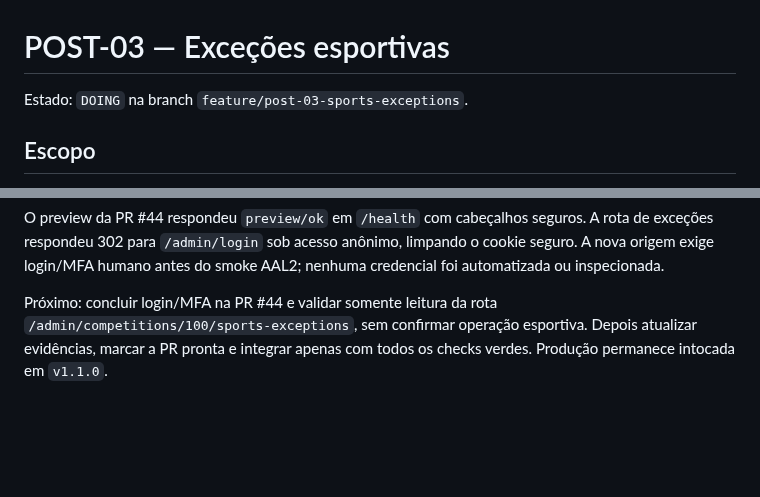
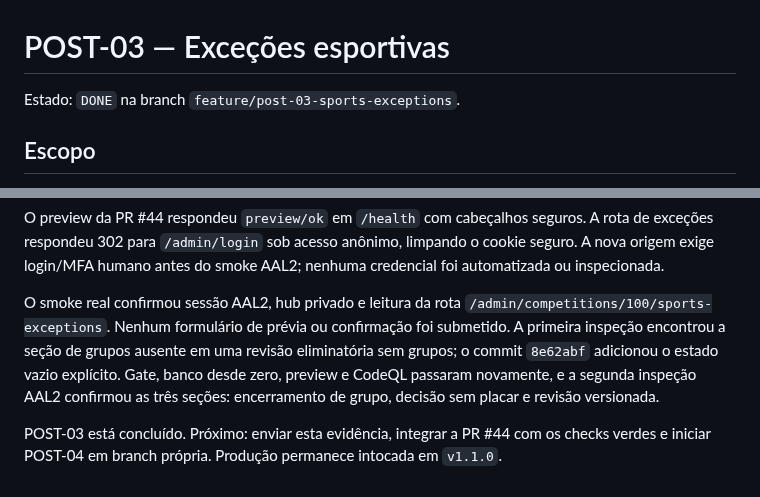
Before and after one commit to renato-lucindo/base-do-basquete, a Markdown page: docs/execution/POST-03.md, 2 parts joined by grey strips. Rendered like a GitHub page; blank space fills up the shorter version.

Commit message:
docs(post-03): close authenticated preview gate

```diff
--- a/docs/execution/POST-03.md
+++ b/docs/execution/POST-03.md
@@ -1,6 +1,6 @@
 # POST-03 — Exceções esportivas
 
-Estado: `DOING` na branch `feature/post-03-sports-exceptions`.
+Estado: `DONE` na branch `feature/post-03-sports-exceptions`.
 
 ## Escopo
 
@@ -165,7 +165,14 @@ seguros. A rota de exceções respondeu 302 para `/admin/login` sob acesso
 anônimo, limpando o cookie seguro. A nova origem exige login/MFA humano antes
 do smoke AAL2; nenhuma credencial foi automatizada ou inspecionada.
 
-Próximo: concluir login/MFA na PR #44 e validar somente leitura da rota
-`/admin/competitions/100/sports-exceptions`, sem confirmar operação esportiva.
-Depois atualizar evidências, marcar a PR pronta e integrar apenas com todos os
-checks verdes. Produção permanece intocada em `v1.1.0`.
+O smoke real confirmou sessão AAL2, hub privado e leitura da rota
+`/admin/competitions/100/sports-exceptions`. Nenhum formulário de prévia ou
+confirmação foi submetido. A primeira inspeção encontrou a seção de grupos
+ausente em uma revisão eliminatória sem grupos; o commit `8e62abf` adicionou
+o estado vazio explícito. Gate, banco desde zero, preview e CodeQL passaram
+novamente, e a segunda inspeção AAL2 confirmou as três seções: encerramento de
+grupo, decisão sem placar e revisão versionada.
+
+POST-03 está concluído. Próximo: enviar esta evidência, integrar a PR #44 com os
+checks verdes e iniciar POST-04 em branch própria. Produção permanece intocada
+em `v1.1.0`.
```
Also changed, not shown: HANDOFF.md (+3 -2 lines).
